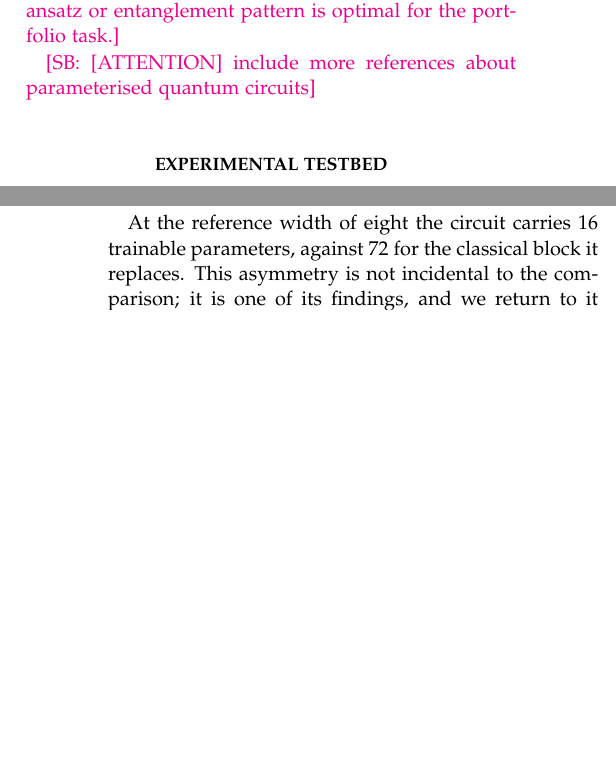
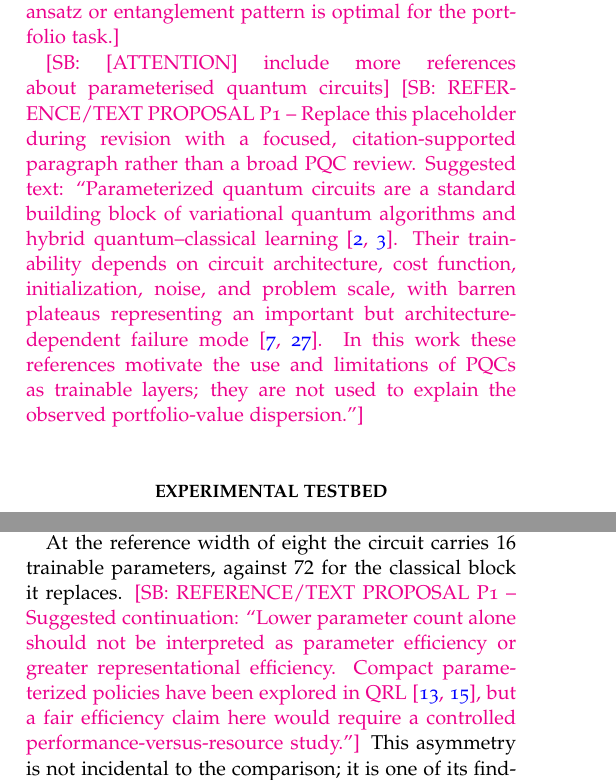
Before and after one commit to samuraiaguiar/Quantum, a LaTeX paper (main.tex): two parts of the columns of pages 3 and 6 of 13 before the commit and two parts of the columns of pages 3 and 5 of 13 after it, joined at a grey line, cut so that both start at the same text, the shorter picture padded with empty space. Compiled offline with pdfLaTeX.

Commit message:
Complete citation-ready review proposals for PQCs and parameter counts

```diff
--- a/main.tex
+++ b/main.tex
@@ -197,6 +197,7 @@ This input--output structure is central to the comparison in this paper. Each lo
 \sam{ Across all experiments, we employ the RealAmplitudes ansatz with full entanglement and a single repetition. This yields $2n$ trainable parameters for an $n$-qubit circuit, while the number of CNOT gates scales as $\binom{n}{2}$. We emphasize that we make no claim that this ansatz or entanglement pattern is optimal for the portfolio task.}
 
 \sam{[ATTENTION] include more references about parameterised quantum circuits}
+\sam{REFERENCE/TEXT PROPOSAL P1 -- Replace this placeholder during revision with a focused, citation-supported paragraph rather than a broad PQC review. Suggested text: ``Parameterized quantum circuits are a standard building block of variational quantum algorithms and hybrid quantum--classical learning~\cite{Benedetti2019Parameterizedquant,Cerezo2021Variationalquantum}. Their trainability depends on circuit architecture, cost function, initialization, noise, and problem scale, with barren plateaus representing an important but architecture-dependent failure mode~\cite{McClean2018Barrenplateausinqu,Larocca2025BarrenPlateaus}. In this work these references motivate the use and limitations of PQCs as trainable layers; they are not used to explain the observed portfolio-value dispersion.''}
 
 % The experiments use RealAmplitudes with one repetition and full entanglement. Under this specification, the circuit contains $2Q$ trainable variational parameters. The logical full-entanglement pattern contains $\binom{Q}{2}$ CNOTs, giving one, six, and twenty-eight CNOTs for the $Q=2$, $4$, and $8$ configurations evaluated here. These circuit specifications are reported to make the implemented latent block reproducible; no claim is made that this ansatz or entanglement pattern is optimal for the portfolio task.
 
@@ -345,7 +346,8 @@ QEI3-eq (\ref{fig:arch-classical}) instantiates the latent block classically, as
 
 QEI3 (\ref{fig:arch-quantum}) replaces the same block with a variational circuit, preserving input dimension, output dimension and position in the network. The $Q$ scaled latent values are written into a $Q$-qubit register by angle embedding, a RealAmplitudes ansatz with one repetition and full entanglement is applied, and the block is read out through $\langle Z_i \rangle$ on each qubit. \ref{fig:circuit-q2,fig:circuit-q8} show the circuit at the extremes of the sweep.
 
-At the reference width of eight the circuit carries \num{16} trainable parameters, against \num{72} for the classical block it replaces. This asymmetry is not incidental to the comparison; it is one of its findings, and we return to it in \ref{sec:discussion}.
+At the reference width of eight the circuit carries \num{16} trainable parameters, against \num{72} for the classical block it replaces.
+\sam{REFERENCE/TEXT PROPOSAL P1 -- Suggested continuation: ``Lower parameter count alone should not be interpreted as parameter efficiency or greater representational efficiency. Compact parameterized policies have been explored in QRL~\cite{Jerbi2021ParametrizedQuantumP,Sequeira2023Policygradientsusing}, but a fair efficiency claim here would require a controlled performance-versus-resource study.''} This asymmetry is not incidental to the comparison; it is one of its findings, and we return to it in \ref{sec:discussion}.
 \sam{REVIEW P0 -- Two issues: (1) parameter-count asymmetry is an architectural fact, not evidence of parameter efficiency by itself; (2) sec:discussion is currently undefined. Either add a Discussion section or remove/change this forward reference. Suggested related citation if discussing parameter-count comparisons: Sequeira et al. (2023), while clearly attributing its benchmark-specific findings.}
 
 \begin{figure*}[!htb]
```
